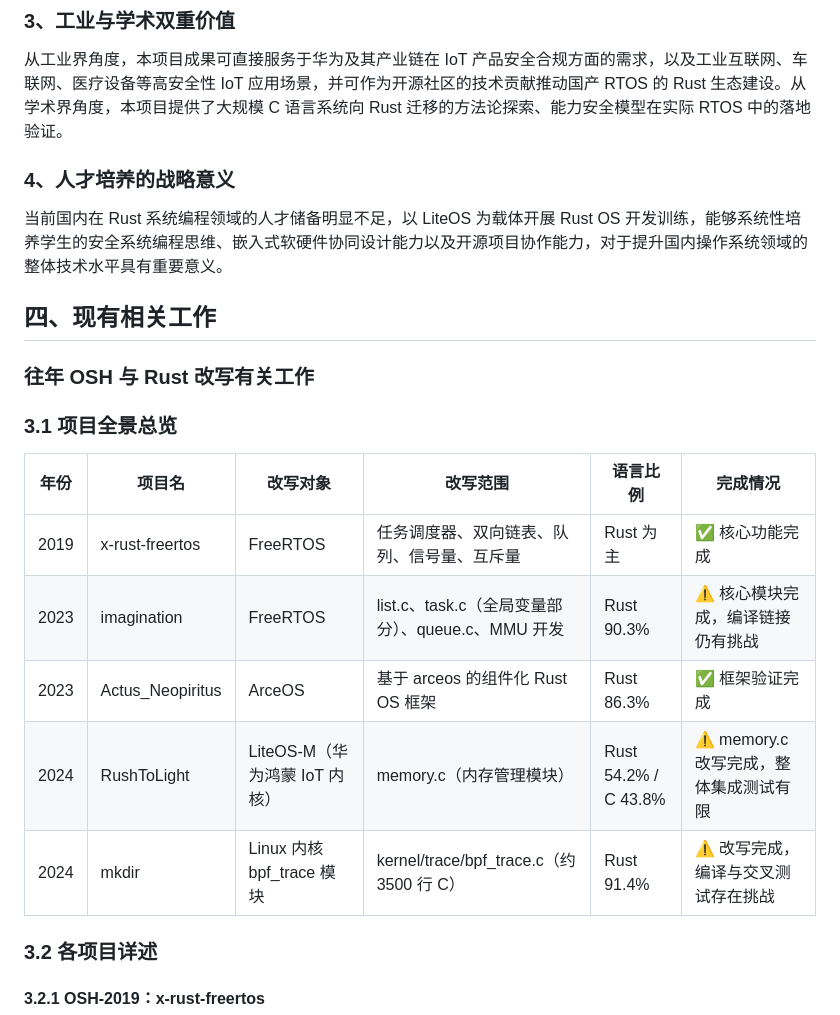
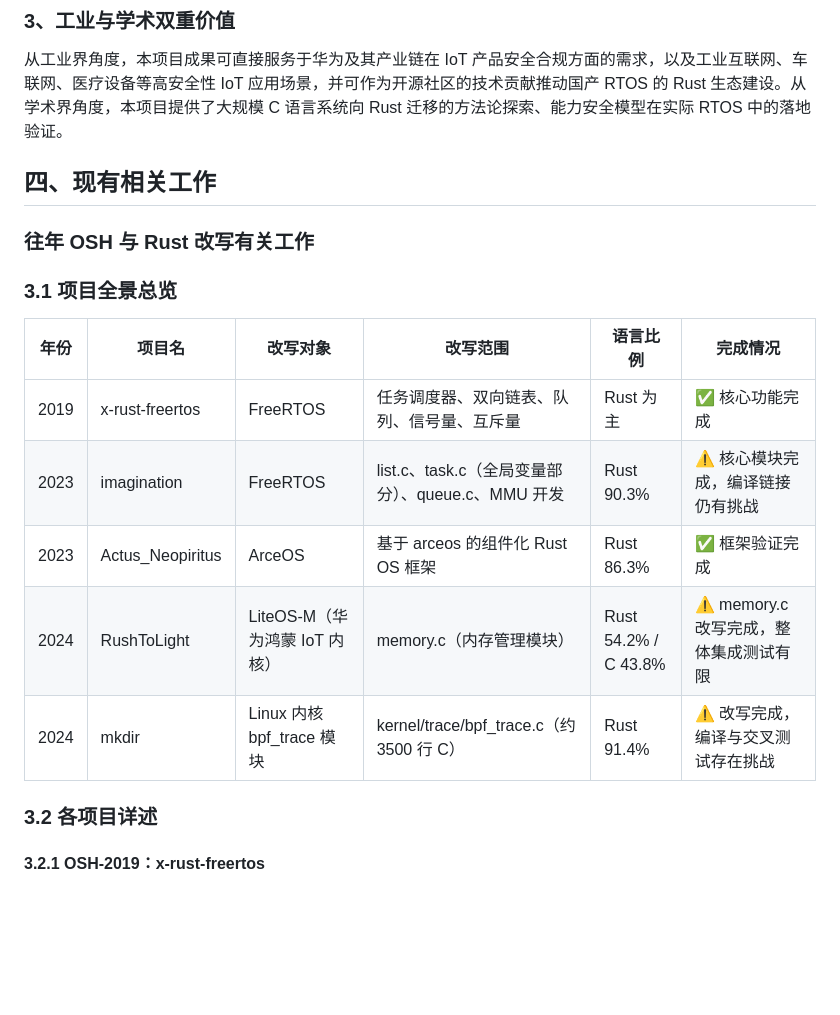
Before and after one commit to OSH-2026/Vexilon, a Markdown page: docs/research_report.md, the part around one of its changes. Drawn GitHub-style; blank space fills up the shorter version.

````diff
--- a/docs/research_report.md
+++ b/docs/research_report.md
@@ -60,8 +87,6 @@ WASM 工具通过「LiteOS-IronClaw Bridge」调用编译好的 LiteOS 内核接
 ```
 ### 3、工业与学术双重价值
 从工业界角度，本项目成果可直接服务于华为及其产业链在 IoT 产品安全合规方面的需求，以及工业互联网、车联网、医疗设备等高安全性 IoT 应用场景，并可作为开源社区的技术贡献推动国产 RTOS 的 Rust 生态建设。从学术界角度，本项目提供了大规模 C 语言系统向 Rust 迁移的方法论探索、能力安全模型在实际 RTOS 中的落地验证。
-### 4、人才培养的战略意义
-当前国内在 Rust 系统编程领域的人才储备明显不足，以 LiteOS 为载体开展 Rust OS 开发训练，能够系统性培养学生的安全系统编程思维、嵌入式软硬件协同设计能力以及开源项目协作能力，对于提升国内操作系统领域的整体技术水平具有重要意义。
 
 ## 四、现有相关工作
 
@@ -69,13 +94,13 @@ WASM 工具通过「LiteOS-IronClaw Bridge」调用编译好的 LiteOS 内核接
 
 ### 3.1 项目全景总览
 
-| 年份 | 项目名 | 改写对象 | 改写范围 | 语言比例 | 完成情况 |
-|------|--------|----------|----------|----------|----------|
-| 2019 | x-rust-freertos | FreeRTOS | 任务调度器、双向链表、队列、信号量、互斥量 | Rust 为主 | ✅ 核心功能完成 |
-| 2023 | imagination | FreeRTOS | list.c、task.c（全局变量部分）、queue.c、MMU 开发 | Rust 90.3% | ⚠️ 核心模块完成，编译链接仍有挑战 |
-| 2023 | Actus_Neopiritus | ArceOS | 基于 arceos 的组件化 Rust OS 框架 | Rust 86.3% | ✅ 框架验证完成 |
-| 2024 | RushToLight | LiteOS-M（华为鸿蒙 IoT 内核） | memory.c（内存管理模块） | Rust 54.2% / C 43.8% | ⚠️ memory.c 改写完成，整体集成测试有限 |
-| 2024 | mkdir | Linux 内核 bpf_trace 模块 | kernel/trace/bpf_trace.c（约 3500 行 C） | Rust 91.4% | ⚠️ 改写完成，编译与交叉测试存在挑战 |
+| 年份 | 项目名           | 改写对象                      | 改写范围                                          | 语言比例             | 完成情况                              |
+| ---- | ---------------- | ----------------------------- | ------------------------------------------------- | -------------------- | ------------------------------------- |
+| 2019 | x-rust-freertos  | FreeRTOS                      | 任务调度器、双向链表、队列、信号量、互斥量        | Rust 为主            | ✅ 核心功能完成                        |
+| 2023 | imagination      | FreeRTOS                      | list.c、task.c（全局变量部分）、queue.c、MMU 开发 | Rust 90.3%           | ⚠️ 核心模块完成，编译链接仍有挑战      |
+| 2023 | Actus_Neopiritus | ArceOS                        | 基于 arceos 的组件化 Rust OS 框架                 | Rust 86.3%           | ✅ 框架验证完成                        |
+| 2024 | RushToLight      | LiteOS-M（华为鸿蒙 IoT 内核） | memory.c（内存管理模块）                          | Rust 54.2% / C 43.8% | ⚠️ memory.c 改写完成，整体集成测试有限 |
+| 2024 | mkdir            | Linux 内核 bpf_trace 模块     | kernel/trace/bpf_trace.c（约 3500 行 C）          | Rust 91.4%           | ⚠️ 改写完成，编译与交叉测试存在挑战    |
 
 ### 3.2 各项目详述
 
````
Also changed, not shown: other parts of docs/research_report.md (+42 -15 lines).
